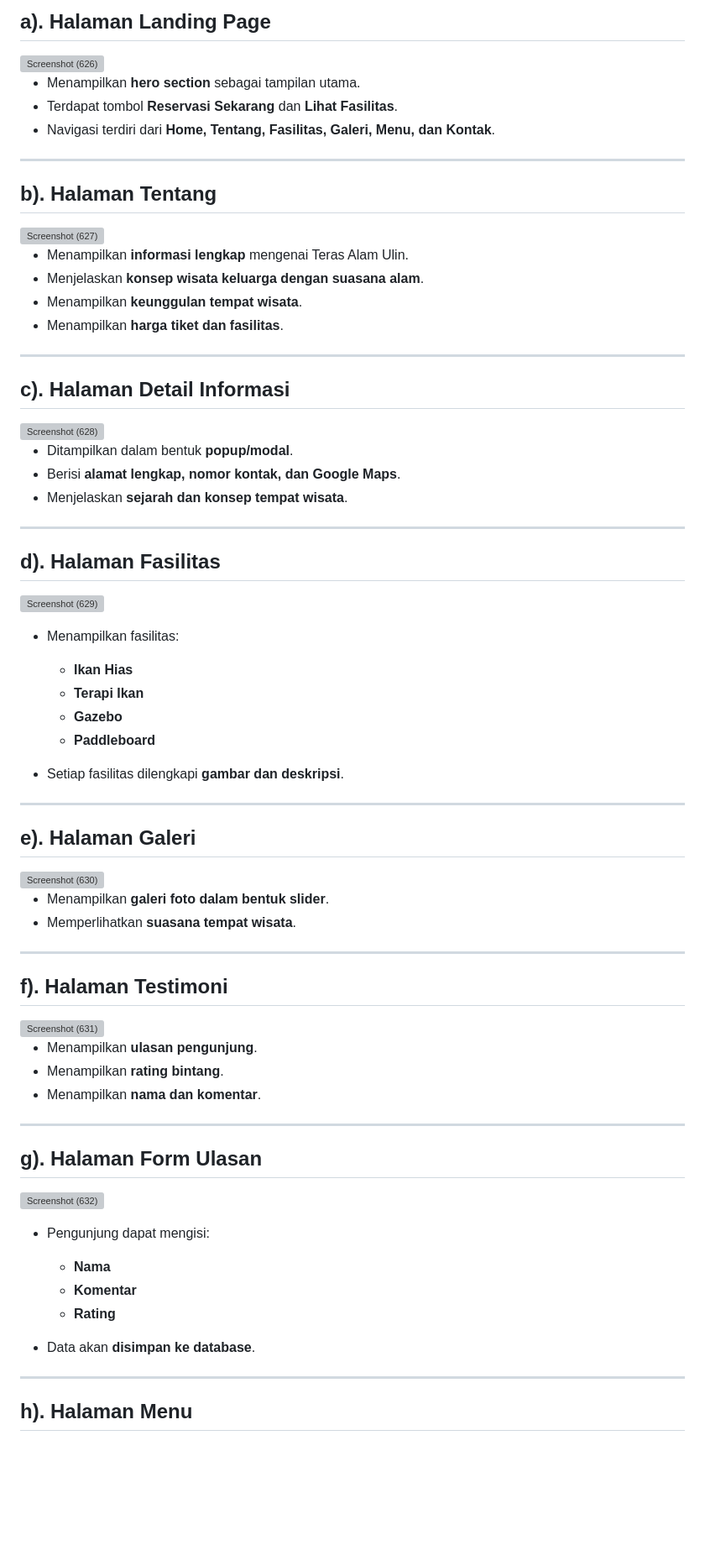
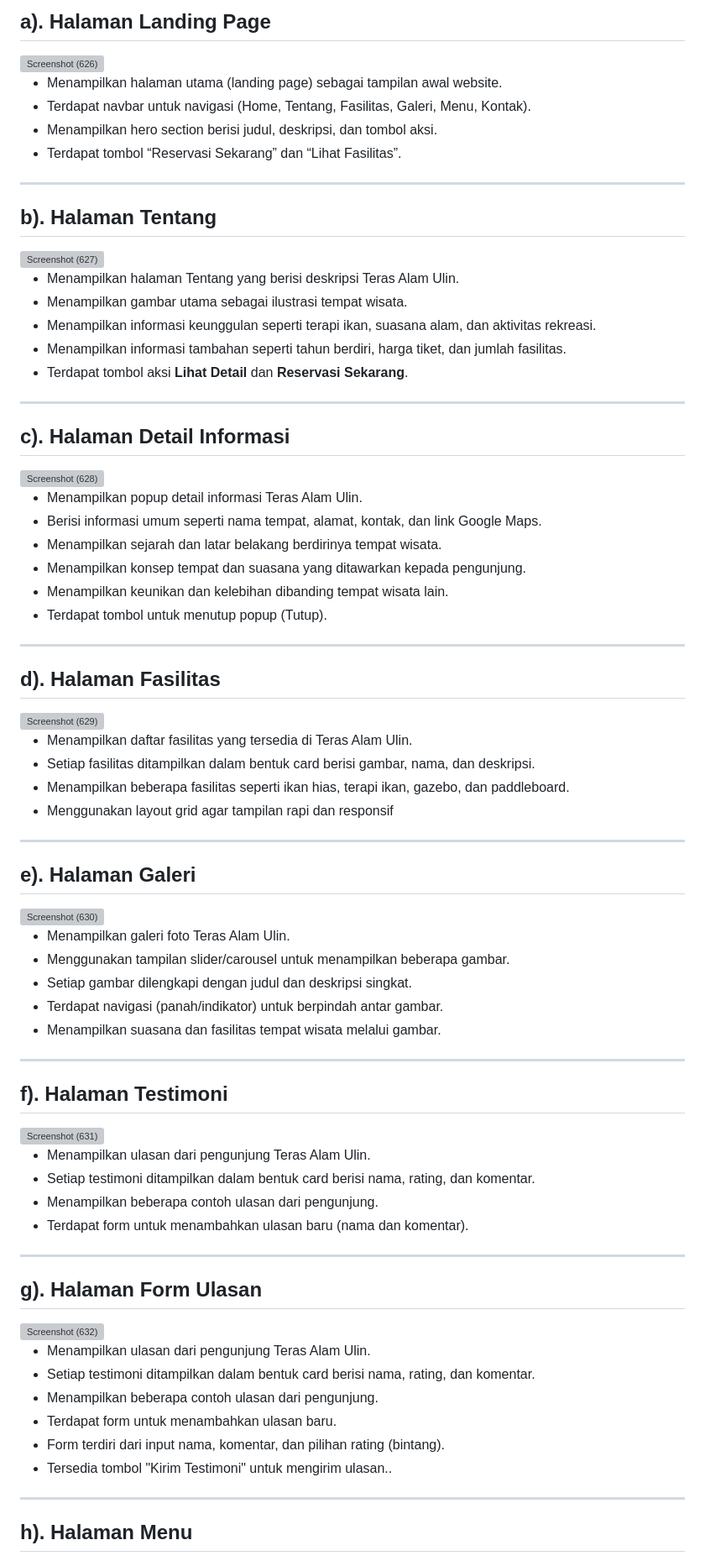
Before and after one commit to PA-opinicteam/Teras-Alam-Ulin, a Markdown page: README.md, the part around one of its changes. Shown at 84% size. Rendered like a GitHub page; blank space fills up the shorter version; grey boxes are pictures that could not be loaded.

```diff
--- a/README.md
+++ b/README.md
@@ -151,9 +151,10 @@ Teras-Alam-Ulin/
 <img width="1920" height="1080" alt="Screenshot (626)" src="https://github.com/user-attachments/assets/c90057da-8aae-445d-b2ad-2f6c398bc800" />
 
 
-* Menampilkan **hero section** sebagai tampilan utama.
-* Terdapat tombol **Reservasi Sekarang** dan **Lihat Fasilitas**.
-* Navigasi terdiri dari **Home, Tentang, Fasilitas, Galeri, Menu, dan Kontak**.
+* Menampilkan halaman utama (landing page) sebagai tampilan awal website.
+* Terdapat navbar untuk navigasi (Home, Tentang, Fasilitas, Galeri, Menu, Kontak).
+* Menampilkan hero section berisi judul, deskripsi, dan tombol aksi.
+* Terdapat tombol “Reservasi Sekarang” dan “Lihat Fasilitas”.
 
 ---
 
@@ -163,10 +164,11 @@ Teras-Alam-Ulin/
 
 
 
-* Menampilkan **informasi lengkap** mengenai Teras Alam Ulin.
-* Menjelaskan **konsep wisata keluarga dengan suasana alam**.
-* Menampilkan **keunggulan tempat wisata**.
-* Menampilkan **harga tiket dan fasilitas**.
+- Menampilkan halaman Tentang yang berisi deskripsi Teras Alam Ulin.
+- Menampilkan gambar utama sebagai ilustrasi tempat wisata.
+- Menampilkan informasi keunggulan seperti terapi ikan, suasana alam, dan aktivitas rekreasi.
+- Menampilkan informasi tambahan seperti tahun berdiri, harga tiket, dan jumlah fasilitas.
+- Terdapat tombol aksi **Lihat Detail** dan **Reservasi Sekarang**.
 
 ---
 
@@ -175,9 +177,12 @@ Teras-Alam-Ulin/
 <img width="1920" height="1080" alt="Screenshot (628)" src="https://github.com/user-attachments/assets/1407b930-74c7-4d7d-8ff0-7b0bfda73bef" />
 
 
-* Ditampilkan dalam bentuk **popup/modal**.
-* Berisi **alamat lengkap, nomor kontak, dan Google Maps**.
-* Menjelaskan **sejarah dan konsep tempat wisata**.
+- Menampilkan popup detail informasi Teras Alam Ulin.
+- Berisi informasi umum seperti nama tempat, alamat, kontak, dan link Google Maps.
+- Menampilkan sejarah dan latar belakang berdirinya tempat wisata.
+- Menampilkan konsep tempat dan suasana yang ditawarkan kepada pengunjung.
+- Menampilkan keunikan dan kelebihan dibanding tempat wisata lain.
+- Terdapat tombol untuk menutup popup (Tutup).
 
 ---
 
@@ -186,13 +191,11 @@ Teras-Alam-Ulin/
 <img width="1920" height="1080" alt="Screenshot (629)" src="https://github.com/user-attachments/assets/bdabb6a7-1861-4431-8acf-786015cda3ec" />
 
 
-* Menampilkan fasilitas:
 
-  * **Ikan Hias**
-  * **Terapi Ikan**
-  * **Gazebo**
-  * **Paddleboard**
-* Setiap fasilitas dilengkapi **gambar dan deskripsi**.
+- Menampilkan daftar fasilitas yang tersedia di Teras Alam Ulin.
+- Setiap fasilitas ditampilkan dalam bentuk card berisi gambar, nama, dan deskripsi.
+- Menampilkan beberapa fasilitas seperti ikan hias, terapi ikan, gazebo, dan paddleboard.
+- Menggunakan layout grid agar tampilan rapi dan responsif
 
 ---
 
@@ -202,9 +205,11 @@ Teras-Alam-Ulin/
 
 
 
-* Menampilkan **galeri foto dalam bentuk slider**.
-* Memperlihatkan **suasana tempat wisata**.
-
+- Menampilkan galeri foto Teras Alam Ulin.
+- Menggunakan tampilan slider/carousel untuk menampilkan beberapa gambar.
+- Setiap gambar dilengkapi dengan judul dan deskripsi singkat.
+- Terdapat navigasi (panah/indikator) untuk berpindah antar gambar.
+- Menampilkan suasana dan fasilitas tempat wisata melalui gambar.
 ---
 
 ## **f). Halaman Testimoni**
@@ -213,9 +218,10 @@ Teras-Alam-Ulin/
 
 
 
-* Menampilkan **ulasan pengunjung**.
-* Menampilkan **rating bintang**.
-* Menampilkan **nama dan komentar**.
+- Menampilkan ulasan dari pengunjung Teras Alam Ulin.
+- Setiap testimoni ditampilkan dalam bentuk card berisi nama, rating, dan komentar.
+- Menampilkan beberapa contoh ulasan dari pengunjung.
+- Terdapat form untuk menambahkan ulasan baru (nama dan komentar).
 
 ---
 
@@ -225,12 +231,12 @@ Teras-Alam-Ulin/
 
 
 
-* Pengunjung dapat mengisi:
-
-  * **Nama**
-  * **Komentar**
-  * **Rating**
-* Data akan **disimpan ke database**.
+- Menampilkan ulasan dari pengunjung Teras Alam Ulin.
+- Setiap testimoni ditampilkan dalam bentuk card berisi nama, rating, dan komentar.
+- Menampilkan beberapa contoh ulasan dari pengunjung.
+- Terdapat form untuk menambahkan ulasan baru.
+- Form terdiri dari input nama, komentar, dan pilihan rating (bintang).
+- Tersedia tombol "Kirim Testimoni" untuk mengirim ulasan..
 
 ---
 
```
Also changed, not shown: other parts of README.md (+122 -142 lines).
